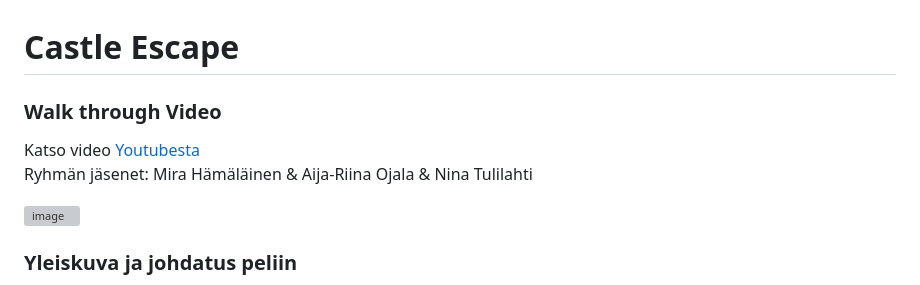
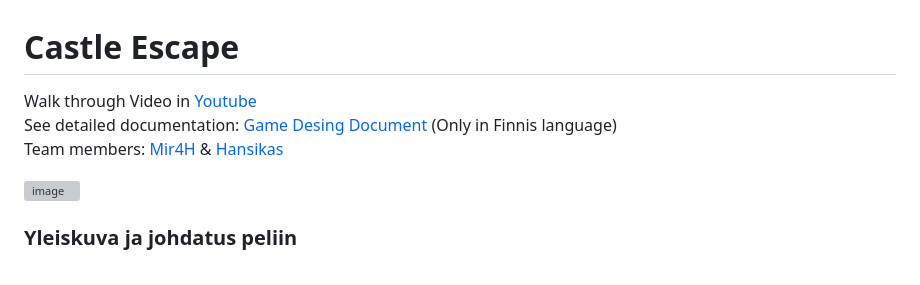
Before and after one commit to N1nsQ/Castle_Escape, a Markdown page: README.md, the part around the change. Drawn GitHub-style; grey boxes are pictures that could not be loaded.

```diff
--- a/README.md
+++ b/README.md
@@ -1,8 +1,8 @@
 # Castle Escape
 
-### Walk through Video
-Katso video <a href="https://youtu.be/Qt44BrYS8bQ">Youtubesta</a>
-Ryhmän jäsenet: Mira Hämäläinen & Aija-Riina Ojala & Nina Tulilahti
+Walk through Video in [Youtube](https://youtu.be/Qt44BrYS8bQ)
+See detailed documentation: [Game Desing Document](https://github.com/nina20126/Castle_Escape/blob/main/CastleEscapeGameDesignDocument.pdf) (Only in Finnis language)
+Team members: [Mir4H](https://github.com/Mir4H) & [Hansikas](https://github.com/hansikas)
 
 ![image](https://github.com/nina20126/nina20126/assets/77397102/cc54291e-92d1-4714-a0fd-00a77bdf82c4)
 
```
